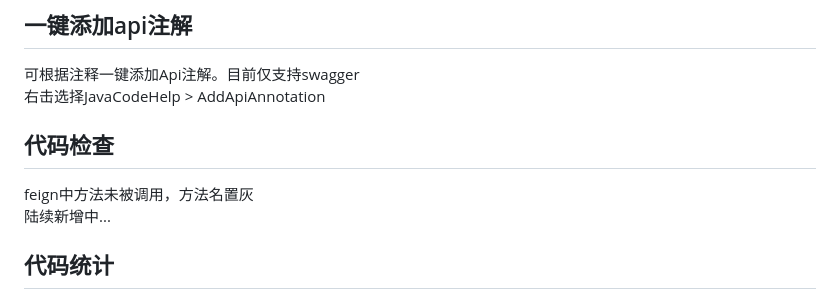
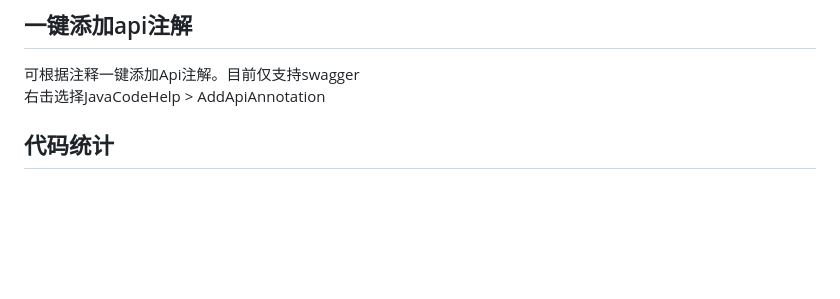
Before and after one commit to zhanglinfeng1/javaCodeHelper, a Markdown page: README.md, the part around the change. GitHub-like rendering; blank space fills up the shorter version.

Commit message:
移除代码检查feign方法是否被调用，高版本idea已自带

```diff
--- a/README.md
+++ b/README.md
@@ -20,10 +20,6 @@ sql与java的快捷跳转<br />
 ## 一键添加api注解
 可根据注释一键添加Api注解。目前仅支持swagger<br />
 右击选择JavaCodeHelp > AddApiAnnotation
-
-## 代码检查
-feign中方法未被调用，方法名置灰<br />
-陆续新增中...
 
 ## 代码统计
 右击项目视图任意区域，选择'统计代码行数'，会统计每个模块的总代码行数<br />
```
